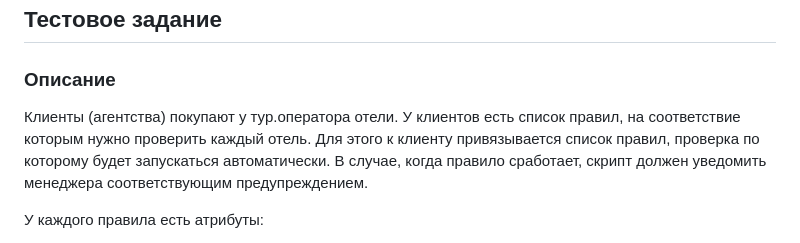
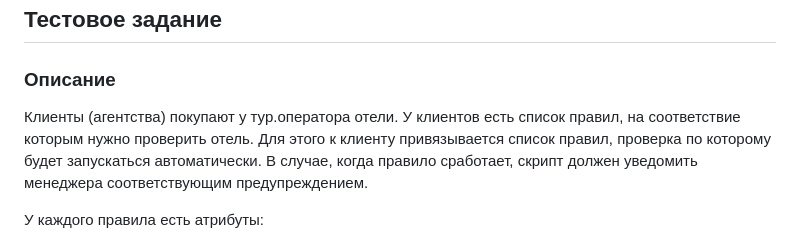
Before and after one commit to toririo/testtask_1, a Markdown page: readme.md, the part around the change. Rendered like a GitHub page.

```diff
--- a/readme.md
+++ b/readme.md
@@ -1,7 +1,7 @@
 ## Тестовое задание
 
 ### Описание
-Клиенты (агентства) покупают у тур.оператора отели. У клиентов есть список правил, на соответствие которым нужно проверить каждый отель.
+Клиенты (агентства) покупают у тур.оператора отели. У клиентов есть список правил, на соответствие которым нужно проверить отель.
 Для этого к клиенту привязывается список правил, проверка по которому будет запускаться автоматически. В случае, когда правило сработает, скрипт должен уведомить менеджера соответствующим предупреждением.
 
 У каждого правила есть атрибуты:
```
